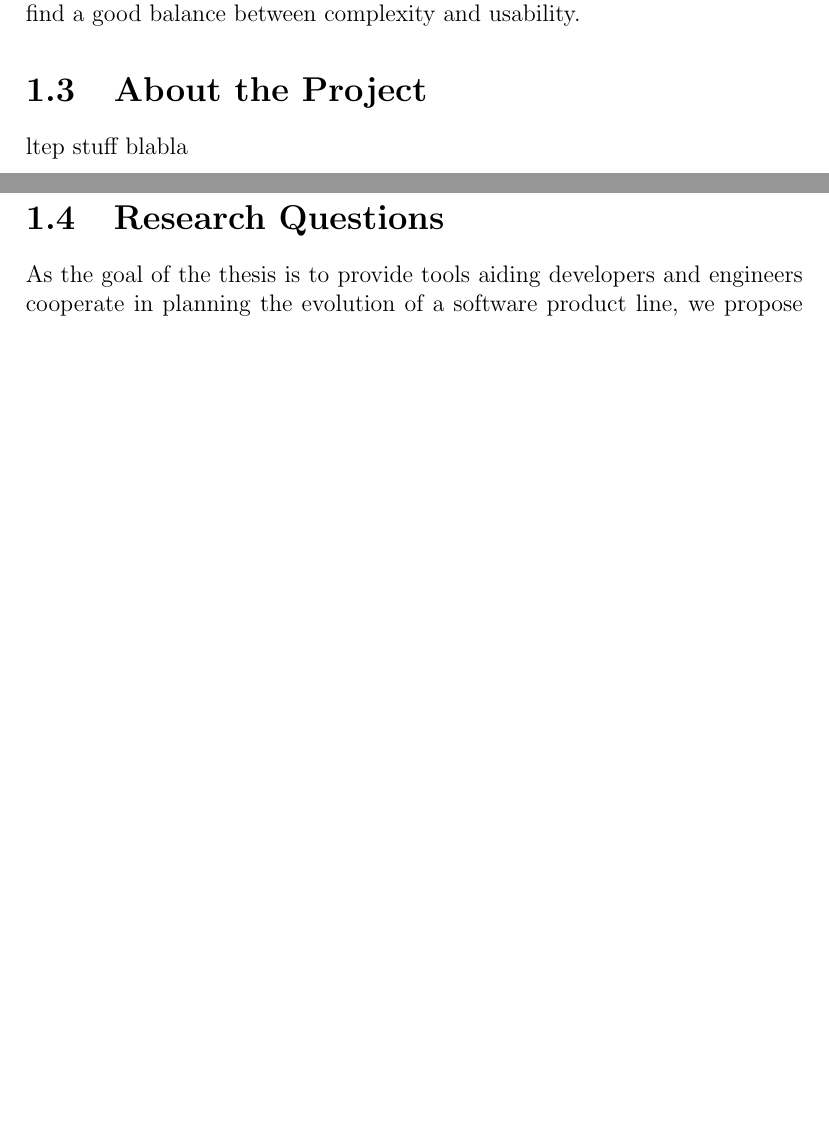
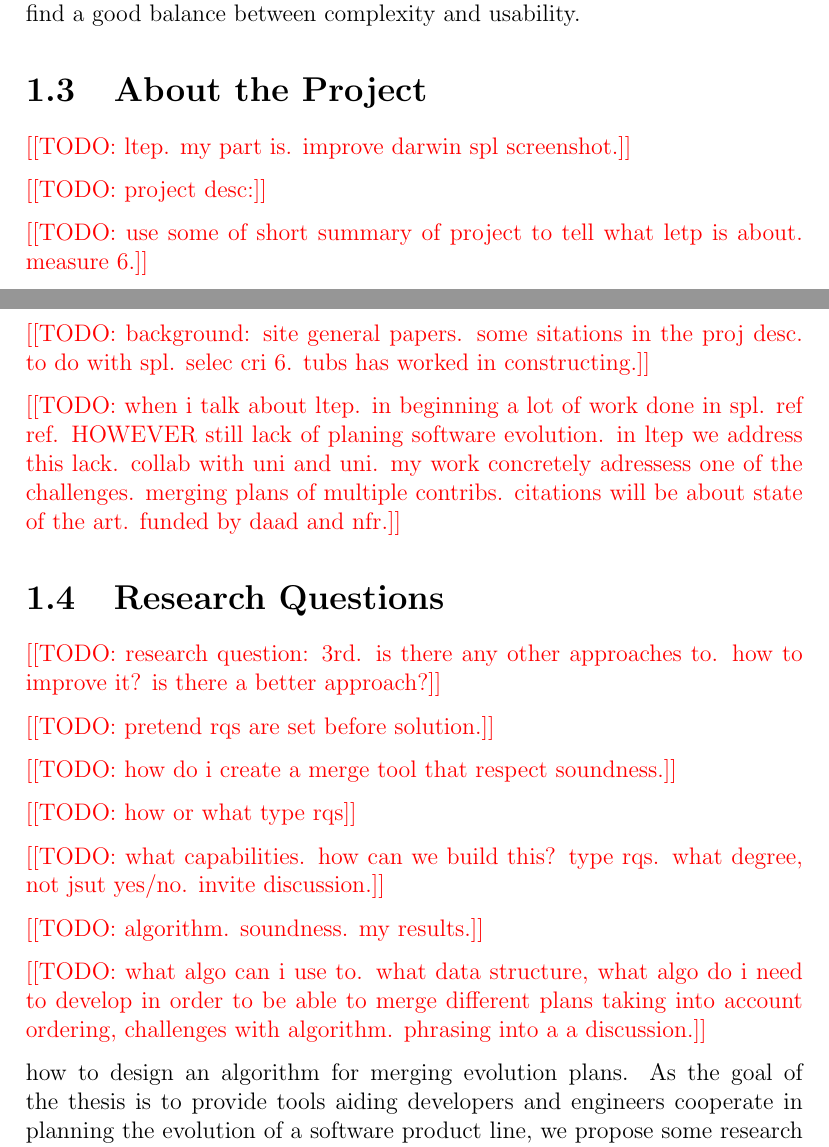
Before and after one commit to eirikhalvard/master-thesis, a LaTeX thesis (thesis/src/thesis.tex): two parts of pages 16 and 17 of 108 before the commit and two parts of pages 16 and 17 of 109 after it, joined at a grey line, cut so that both start at the same text, the shorter picture padded with empty space. Compiled offline with pdfLaTeX; a LaTeX package or settings file that is missing is left out.

Commit message:
meeting comments as todos

```diff
--- a/thesis/src/thesis.tex
+++ b/thesis/src/thesis.tex
@@ -97,11 +98,34 @@ The objective of my thesis is to design and implement a three-way merge algorith
 \section{About the Project}%
 \label{sec:about_the_project}
 
-ltep stuff blabla
+\todo{ltep. my part is. improve darwin spl screenshot.}
+
+\todo{project desc:}
+
+\todo{use some of short summary of project to tell what letp is about. measure 6.}
+
+\todo{background: site general papers. some sitations in the proj desc. to do with spl. selec cri 6. tubs has worked in constructing.}
+
+\todo{when i talk about ltep. in beginning a lot of work done in spl. ref ref. HOWEVER still lack of planing software evolution. in ltep we address this lack. collab with uni and uni. my work concretely adressess one of the challenges. merging plans of multiple contribs. citations will be about state of the art. funded by daad and nfr.}
 
 \section{Research Questions}%
 \label{sec:research_questions}
 
+\todo{research question: 3rd. is there any other approaches to. how to improve it? is there a better approach?}
+
+\todo{pretend rqs are set before solution.}
+
+\todo{how do i create a merge tool that respect soundness.}
+
+\todo{how or what type rqs}
+
+\todo{what capabilities. how can we build this? type rqs. what degree, not jsut yes/no. invite discussion.}
+
+\todo{algorithm. soundness. my results.}
+
+\todo{what algo can i use to. what data structure, what algo do i need to develop in order to be able to merge different plans taking into account ordering, challenges with algorithm. phrasing into a a discussion.}
+
+how to design an algorithm for merging evolution plans.
 As the goal of the thesis is to provide tools aiding developers and engineers cooperate in planning the evolution of a software product line, we propose some research questions (RQ). The research questions are concrete questions that we want to answer as a result of this thesis:
 
 \paragraph{RQ1}
```
Also changed, not shown: thesis/src/thesis.pdf, thesis/src/thesis.tex (7 more changed lines).
